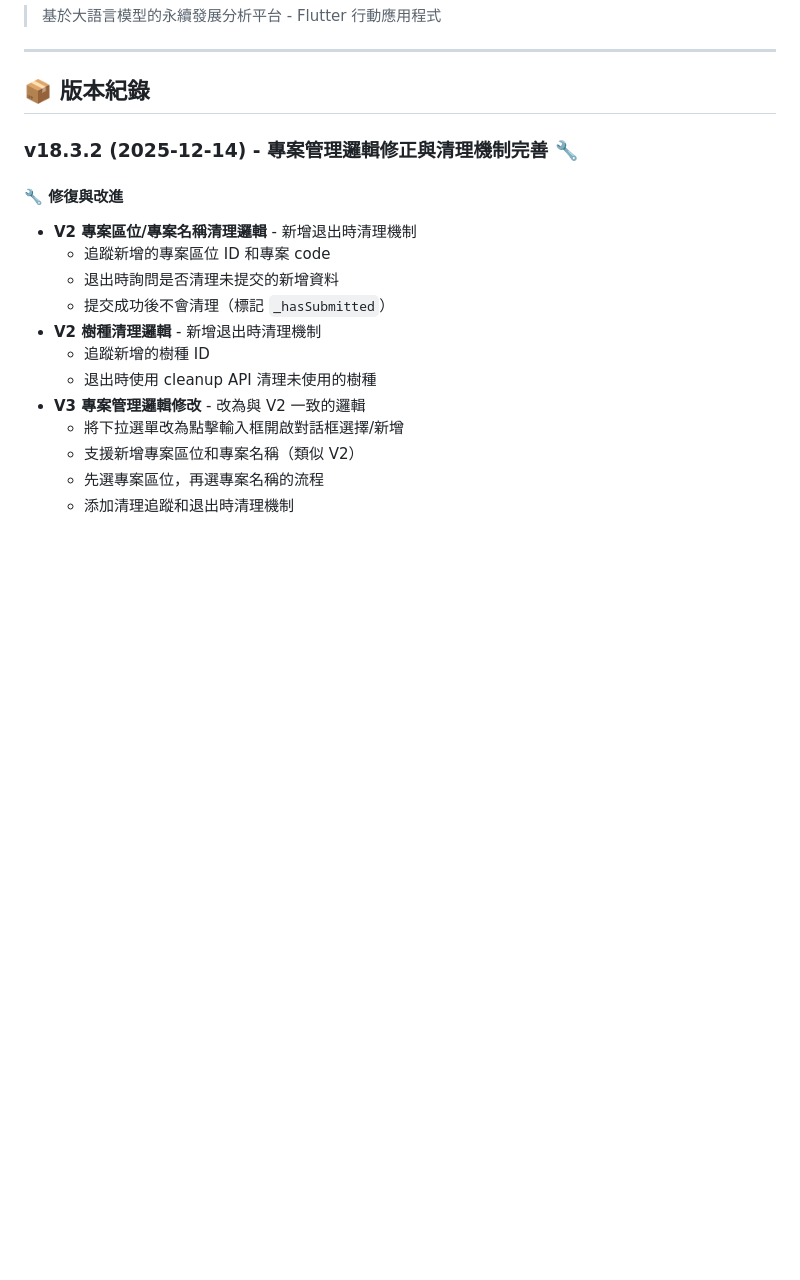
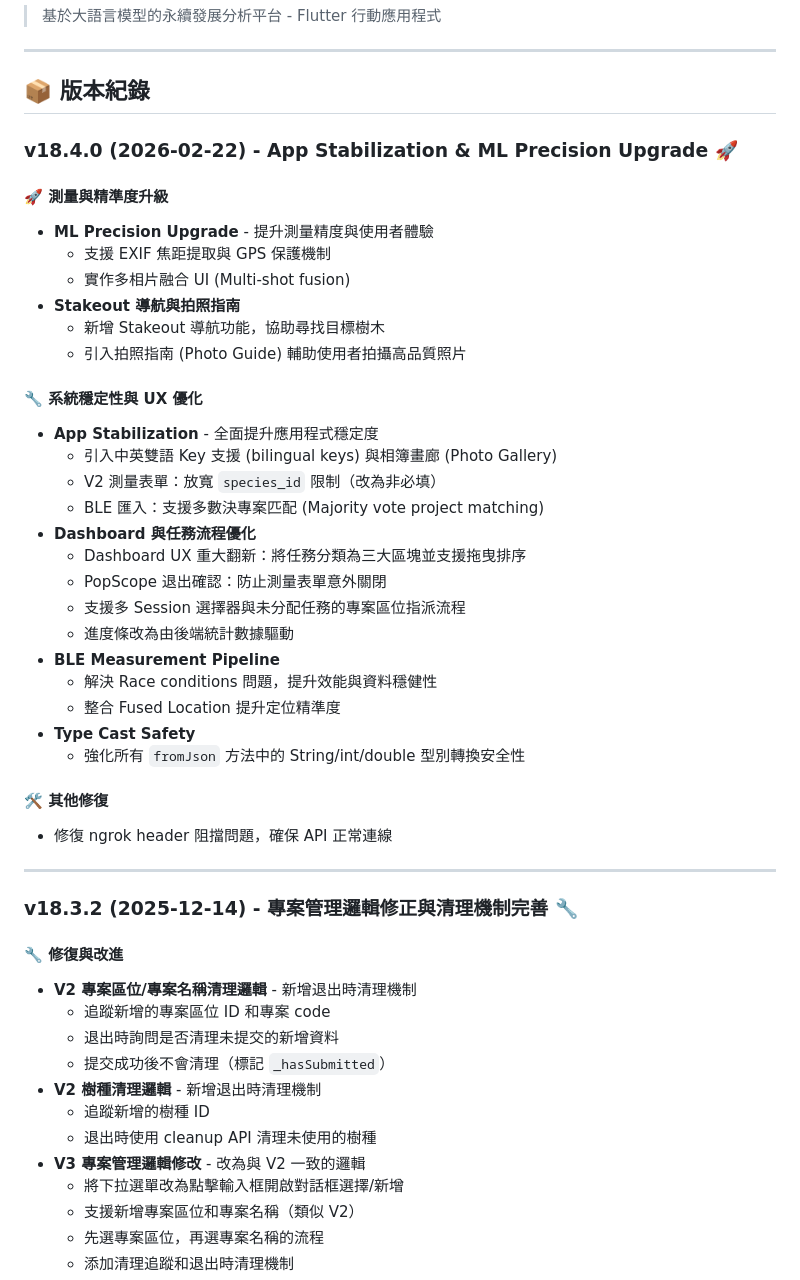
Before and after one commit to icmnlab/tree-project-frontend, a Markdown page: README.md, the part around the change. Rendered like a GitHub page; blank space fills up the shorter version.

Commit message:
docs: update README with v18.4.0 app stabilization and ML upgrade features
Co-authored-by: Cursor <cursoragent@cursor.com>

```diff
--- a/README.md
+++ b/README.md
@@ -10,6 +10,37 @@
 ---
 
 ## 📦 版本紀錄
+
+### v18.4.0 (2026-02-22) - App Stabilization & ML Precision Upgrade 🚀
+
+#### 🚀 測量與精準度升級
+- **ML Precision Upgrade** - 提升測量精度與使用者體驗
+  - 支援 EXIF 焦距提取與 GPS 保護機制
+  - 實作多相片融合 UI (Multi-shot fusion)
+- **Stakeout 導航與拍照指南**
+  - 新增 Stakeout 導航功能，協助尋找目標樹木
+  - 引入拍照指南 (Photo Guide) 輔助使用者拍攝高品質照片
+
+#### 🔧 系統穩定性與 UX 優化
+- **App Stabilization** - 全面提升應用程式穩定度
+  - 引入中英雙語 Key 支援 (bilingual keys) 與相簿畫廊 (Photo Gallery)
+  - V2 測量表單：放寬 `species_id` 限制（改為非必填）
+  - BLE 匯入：支援多數決專案匹配 (Majority vote project matching)
+- **Dashboard 與任務流程優化**
+  - Dashboard UX 重大翻新：將任務分類為三大區塊並支援拖曳排序
+  - PopScope 退出確認：防止測量表單意外關閉
+  - 支援多 Session 選擇器與未分配任務的專案區位指派流程
+  - 進度條改為由後端統計數據驅動
+- **BLE Measurement Pipeline**
+  - 解決 Race conditions 問題，提升效能與資料穩健性
+  - 整合 Fused Location 提升定位精準度
+- **Type Cast Safety**
+  - 強化所有 `fromJson` 方法中的 String/int/double 型別轉換安全性
+
+#### 🛠️ 其他修復
+- 修復 ngrok header 阻擋問題，確保 API 正常連線
+
+---
 
 ### v18.3.2 (2025-12-14) - 專案管理邏輯修正與清理機制完善 🔧
 
```
